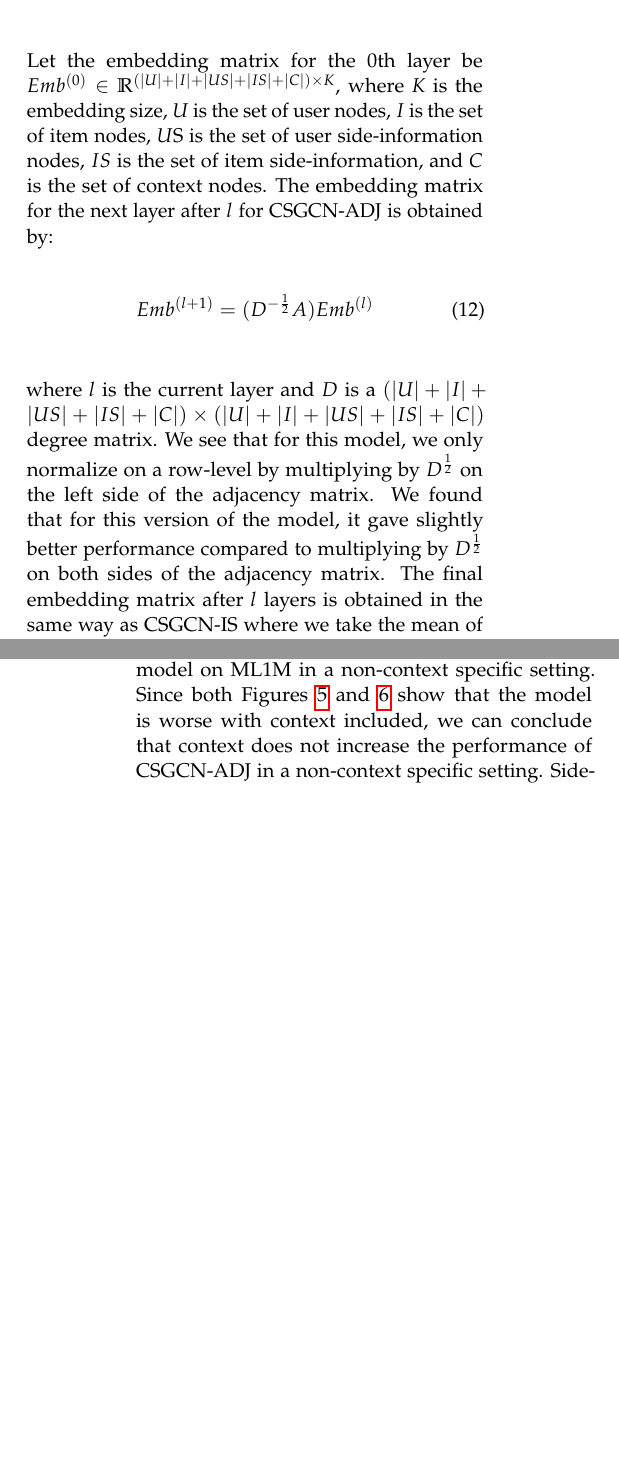
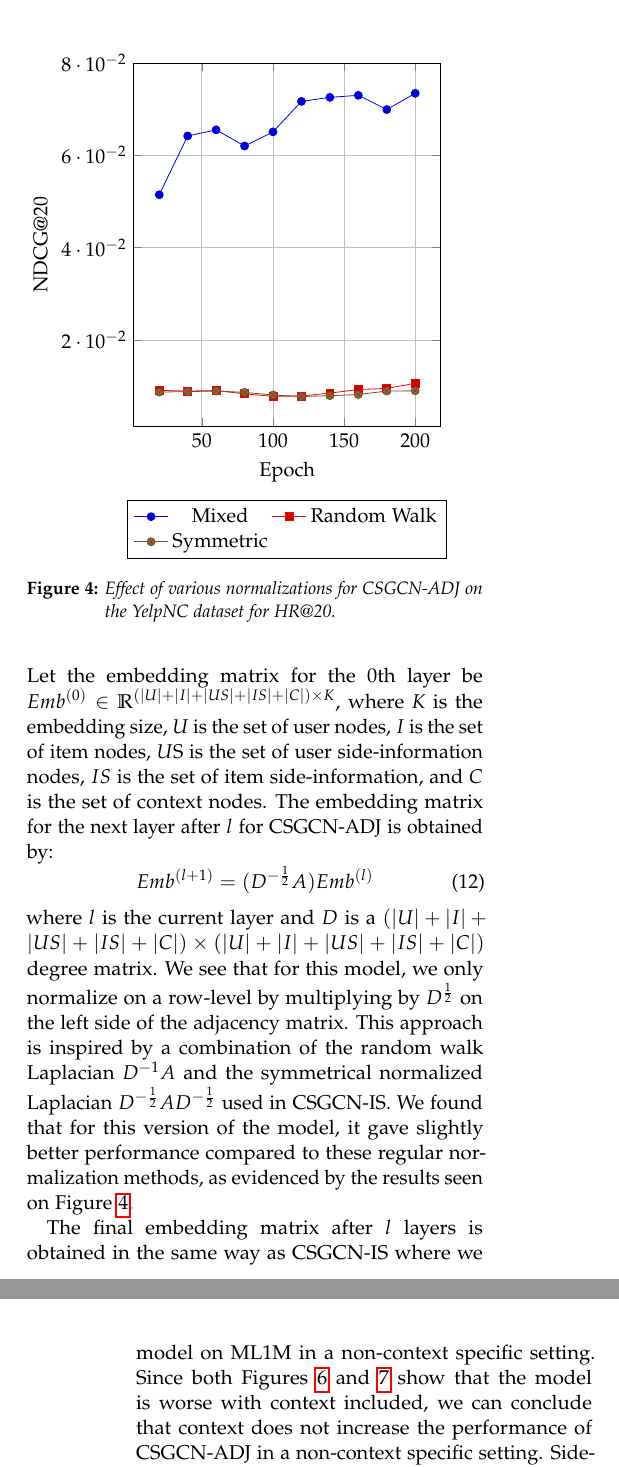
Before and after one commit to thesis20/thesis_paper, a LaTeX thesis (master.tex, which reads sections/csgcn/csgcn-chapter.tex): two parts of the columns of pages 8 and 15 of 19, joined at a grey line, cut at the place of the change, the shorter picture padded with empty space. Compiled offline with pdfLaTeX.

Commit message:
Added graph for using normalization (#21)
Co-authored-by: andpaacoke <and8700and@gmail.com>

```diff
--- a/sections/csgcn/csgcn-chapter.tex
+++ b/sections/csgcn/csgcn-chapter.tex
@@ -406,7 +406,66 @@ Let the embedding matrix for the 0th layer be $Emb^{(0)} \in \mathbb{R}^{(|U| +
 \end{equation}
 where $l$ is the current layer and $D$ is a $(|U| + |I| + |US| + |IS| + |C|) \times (|U| + |I| + |US| + |IS|+ |C|)$ degree matrix.
 We see that for this model, we only normalize on a row-level by multiplying by $D^{\frac{1}{2}}$ on the left side of the adjacency matrix.
-We found that for this version of the model, it gave slightly better performance compared to multiplying by $D^{\frac{1}{2}}$ on both sides of the adjacency matrix.
+This approach is inspired by a combination of the random walk Laplacian $D^{-1}A$ and the symmetrical normalized Laplacian $D^{-\frac{1}{2}}AD^{-\frac{1}{2}}$ used in CSGCN-IS.
+We found that for this version of the model, it gave slightly better performance compared to these regular normalization methods, as evidenced by the results seen on \Cref{fig:normalization_graph}.
+
+\begin{figure}
+    \begin{tikzpicture}
+        \begin{axis}[
+            xlabel=Epoch,
+            ylabel=NDCG@20,
+            height=8cm,
+            width=7cm,
+            grid=major,
+            legend style={at={(0.5,-0.20)},
+        anchor=north,legend columns=2}]
+
+        \addplot plot coordinates{
+            (20,0.05145)
+            (40,0.0642)
+            (60,0.06552)
+            (80,0.06201)
+            (100,0.06508)
+            (120,0.07168)
+            (140,0.07256)
+            (160,0.073)
+            (180,0.06992)
+            (200,0.07344)
+        };
+
+		\addplot plot coordinates{
+            (20,9.0629e-3)
+            (40,8.9258e-3)
+            (60,9.0337e-3)
+            (80,8.3179e-3)
+            (100,7.771e-3)
+            (120,7.8698e-3)
+            (140,8.4826e-3)
+            (160,9.2474e-3)
+            (180,9.5092e-3)
+            (200,0.0106)
+        };
+
+		\addplot plot coordinates{
+            (20,8.7e-3)
+            (40,8.8121e-3)
+            (60,8.9353e-3)
+            (80,8.6377e-3)
+            (100,8.065e-3)
+            (120,7.7449e-3)
+            (140,7.9213e-3)
+            (160,8.1782e-3)
+            (180,8.9256e-3)
+            (200,8.9743e-3)
+        };
+
+        \legend{Mixed,Random Walk,Symmetric}
+        \end{axis}
+    \end{tikzpicture}
+    \caption{Effect of various normalizations for CSGCN-ADJ on the YelpNC dataset for HR@20.}
+    \label{fig:normalization_graph}
+\end{figure}
+
 The final embedding matrix after $l$ layers is obtained in the same way as CSGCN-IS where we take the mean of the nodes' representations at each layer.
 \\\\
 Training of CSGCN-ADJ is similar to that of CSGCN-IS, using the same loss function and the Adam optimizer.
```
